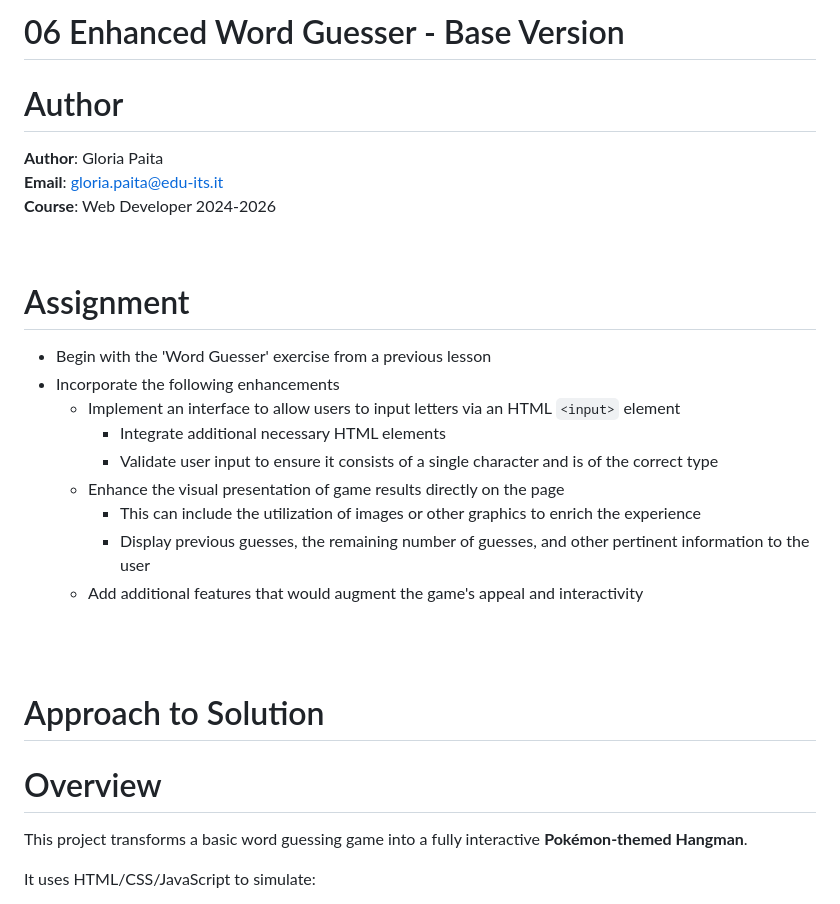
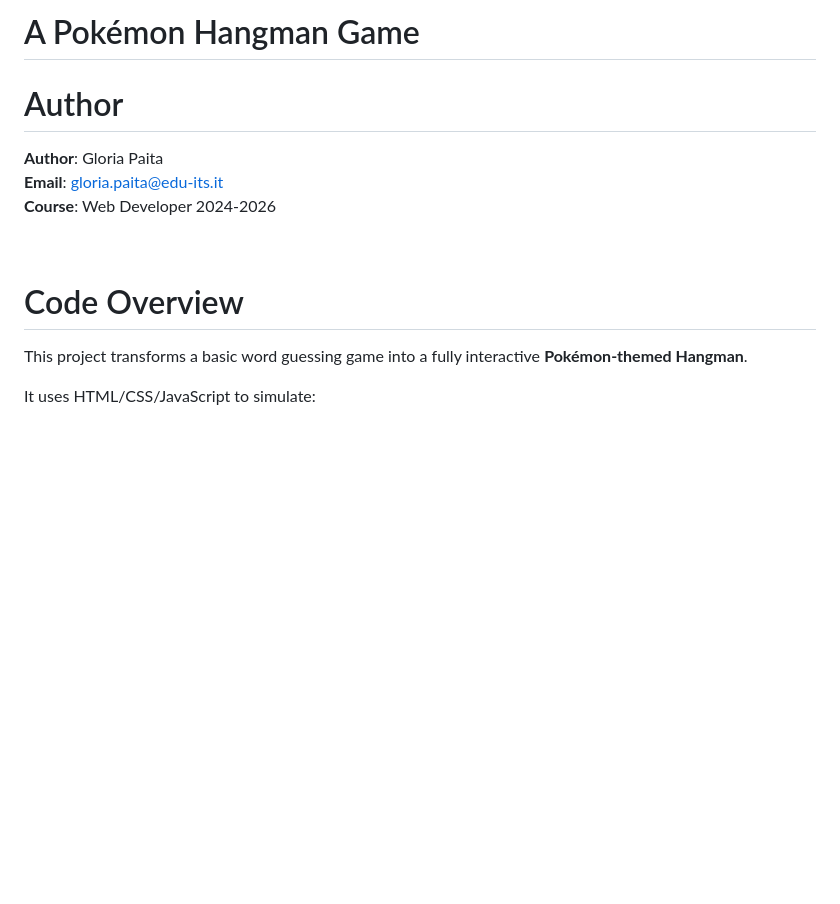
Before and after one commit to Gloria-Pi/PkmnHangman, a Markdown page: readme.md, the part around the change. Drawn GitHub-style; blank space fills up the shorter version.

```diff
--- a/readme.md
+++ b/readme.md
@@ -1,4 +1,4 @@
-# 06 Enhanced Word Guesser - Base Version
+# A Pokémon Hangman Game
 
 # Author
 
@@ -8,24 +8,7 @@
 
 <br>
 
-# Assignment
-
-- Begin with the 'Word Guesser' exercise from a previous lesson
-- Incorporate the following enhancements
-    - Implement an interface to allow users to input letters via an HTML `<input>` element
-        - Integrate additional necessary HTML elements
-        - Validate user input to ensure it consists of a single character and is of the correct type
-    - Enhance the visual presentation of game results directly on the page
-        - This can include the utilization of images or other graphics to enrich the experience
-        - Display previous guesses, the remaining number of guesses, and other pertinent information to the user
-    - Add additional features that would augment the game's appeal and interactivity
-
-<br>
-<br>
-
-# Approach to Solution
-
-# Overview
+# Code Overview
 
 This project transforms a basic word guessing game into a fully interactive **Pokémon-themed Hangman**.
 
```
